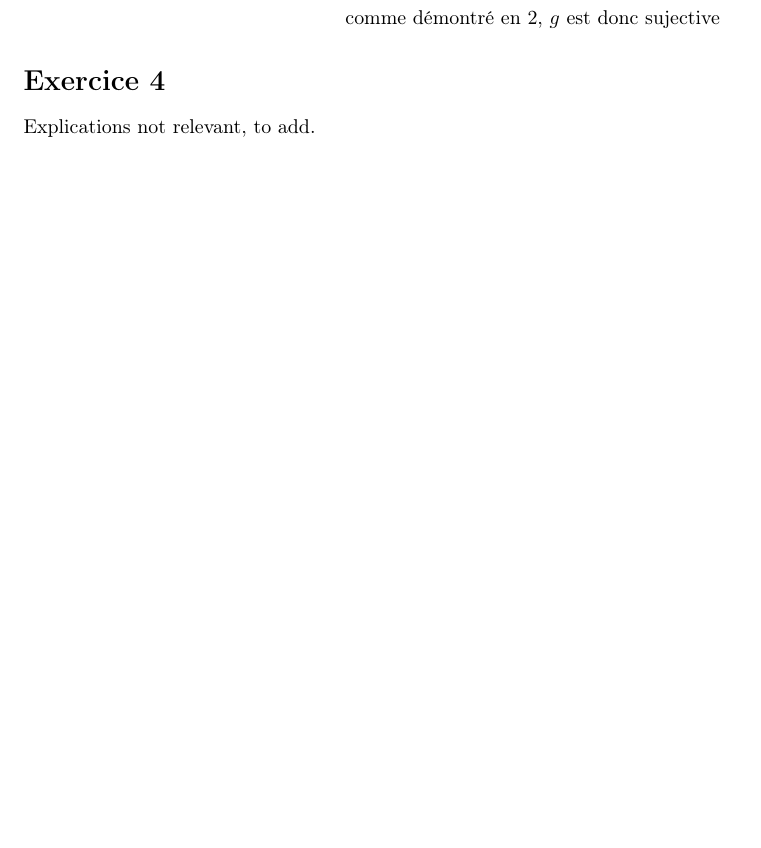
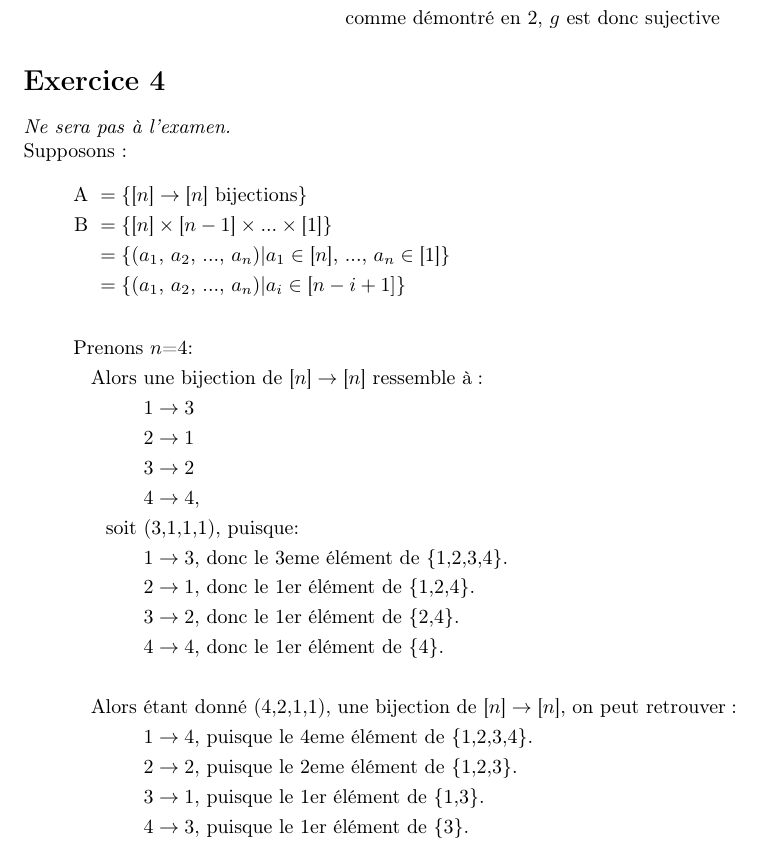
Before and after one commit to melcar/Maths_Discretes_2018-2019, a LaTeX document (1/Solutions.tex): part of page 2 of 3, cut so that both start at the same text, the shorter picture padded with empty space. Compiled offline with pdfLaTeX.

Commit message:
[End] Finished TP1

```diff
--- a/1/Solutions.tex
+++ b/1/Solutions.tex
@@ -50,7 +50,33 @@
 \end{align*}
 \end{enumerate}
 \section*{Exercice 4}
-Explications not relevant, to add.
+\textit{Ne sera pas à l'examen.}\\
+Supposons :
+\begin{align*}
+\text{A } &=\{\text{[$n$]}\rightarrow\text{[$n$] bijections}\}\\
+\text{B } &=\{\text{[$n$]}\times\text{[$n-1$]}\times...\times\text{[1]}\}\\
+&=\{\text{($a_1$, $a_2$, ..., $a_n$)|$a_1$}\in\text{[$n$], ..., $a_n$}\in\text{[1]}\}\\
+&=\{\text{($a_1$, $a_2$, ..., $a_n$)|$a_i$}\in\text{[$n-i+1]$}\}
+\end{align*}
+\begin{align*}
+\text{Prenons} & \text{ $n$=4:}\\
+\text{Alors } & \text{une bijection de [$n$]}\rightarrow\text{[$n$]}\text{ ressemble à}:\\
+& 1 \rightarrow 3\\
+& 2 \rightarrow 1\\
+& 3 \rightarrow 2\\
+& 4 \rightarrow 4,\\
+\text{soit } & \text{(3,1,1,1), puisque:}\\
+& 1 \rightarrow 3 \text{, donc le 3eme élément de \{1,2,3,4\}.}\\
+& 2 \rightarrow 1 \text{, donc le 1er élément de \{1,2,4\}.}\\
+& 3 \rightarrow 2 \text{, donc le 1er élément de \{2,4\}.}\\
+& 4 \rightarrow 4 \text{, donc le 1er élément de \{4\}.}\\
+\\
+\text{Alors } & \text{étant donné (4,2,1,1), une bijection de [$n$]}\rightarrow\text{[$n$], on peut retrouver}:\\
+& 1 \rightarrow 4 \text{, puisque le 4eme élément de \{1,2,3,4\}.}\\
+& 2 \rightarrow 2 \text{, puisque le 2eme élément de \{1,2,3\}.}\\
+& 3 \rightarrow 1 \text{, puisque le 1er élément de \{1,3\}.}\\
+& 4 \rightarrow 3 \text{, puisque le 1er élément de \{3\}.}\\
+\end{align*}
 \section*{Exercice 5}
 $\mathbb{N}=\{ 0,1,2,\dots,m-1,m\}$ et $\mathbb{Z} = \{0,1,-1,2,-2,\dots,n,-n\}$
 \[
```
Also changed, not shown: 1/Solutions.pdf (added), 1/TP1.pdf (added), README.md, 4 other files.
